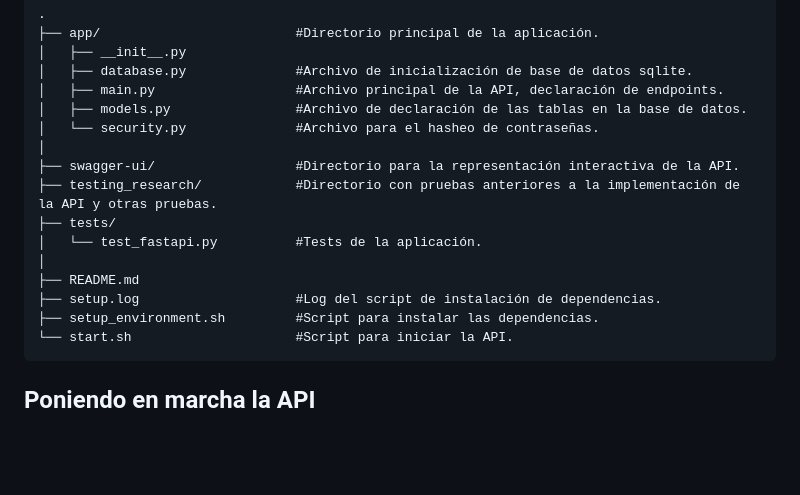
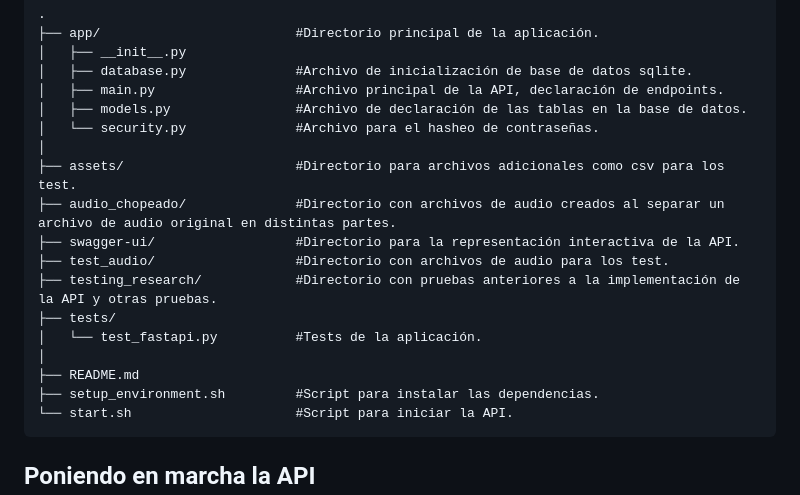
Before and after one commit to mfernl/Transcript_whisper, a Markdown page: README.md, the part around the change. Drawn GitHub-style; blank space fills up the shorter version.

````diff
--- a/README.md
+++ b/README.md
@@ -12,13 +12,15 @@ La estructura de este repositorio es la siguiente:
 │   ├── models.py                #Archivo de declaración de las tablas en la base de datos.
 │   └── security.py              #Archivo para el hasheo de contraseñas.
 │
+├── assets/                      #Directorio para archivos adicionales como csv para los test.
+├── audio_chopeado/              #Directorio con archivos de audio creados al separar un archivo de audio original en distintas partes.
 ├── swagger-ui/                  #Directorio para la representación interactiva de la API.
+├── test_audio/                  #Directorio con archivos de audio para los test.
 ├── testing_research/            #Directorio con pruebas anteriores a la implementación de la API y otras pruebas.
 ├── tests/
 │   └── test_fastapi.py          #Tests de la aplicación.
 │
 ├── README.md
-├── setup.log                    #Log del script de instalación de dependencias.
 ├── setup_environment.sh         #Script para instalar las dependencias.
 └── start.sh                     #Script para iniciar la API.
 ```
````
